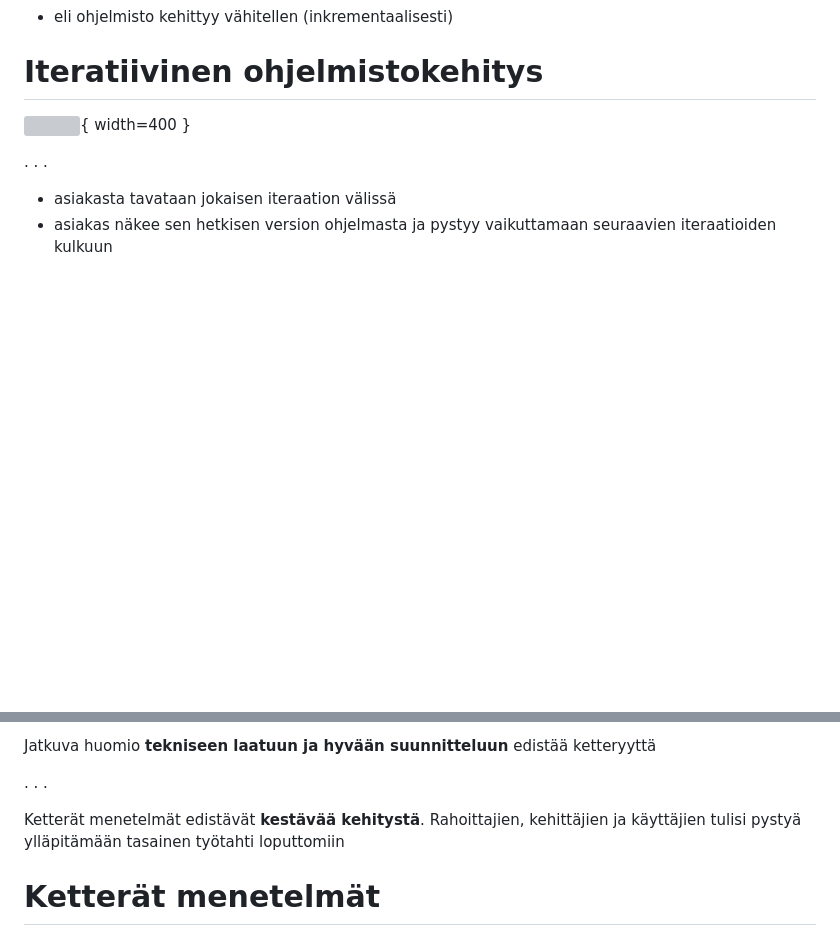
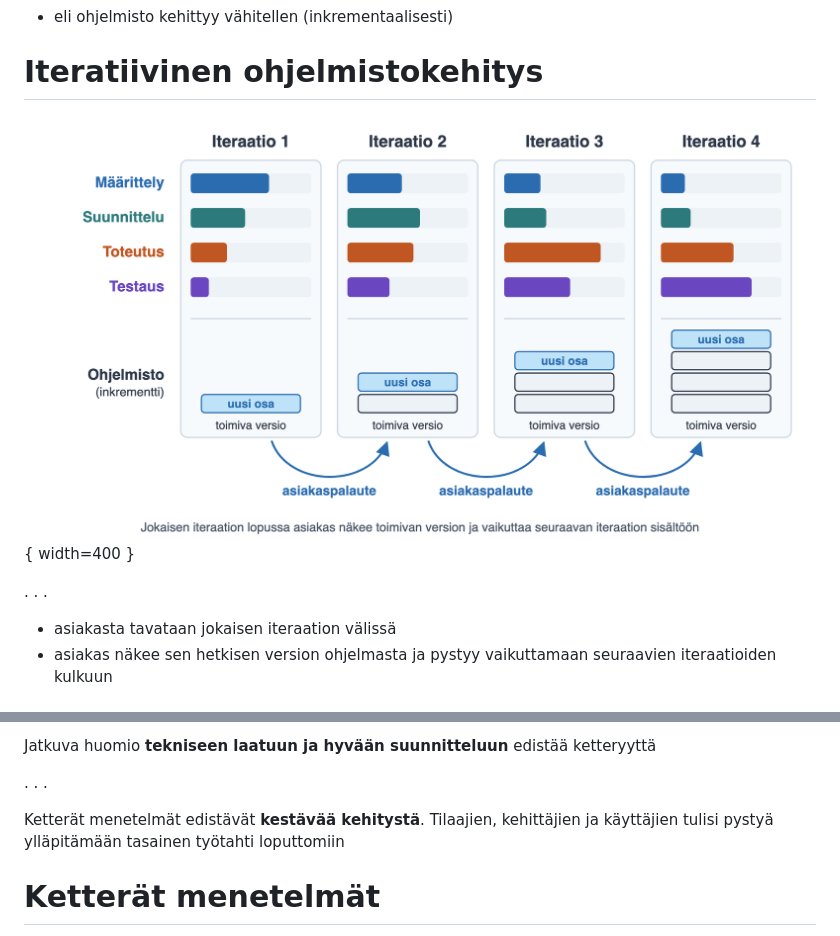
Before and after one commit to ohjelmistotuotanto-hy/slides-26, a Markdown page: 1.md, 2 parts joined by grey strips. GitHub-like rendering; pictures changed too: images/iteratiivinen.png (added); blank space fills up the shorter version; grey boxes are pictures that could not be loaded.

```diff
--- a/1.md
+++ b/1.md
@@ -524,7 +524,7 @@ Iteratiivisessa ohjelmistokehityksessä
 
 # Iteratiivinen ohjelmistokehitys
 
-![](../ohjelmistotuotanto-hy.github.io/images/1-4.png){ width=400 }
+![](./images/iteratiivinen.png){ width=400 }
 
 . . .
 
@@ -651,7 +651,7 @@ Jatkuva huomio **tekniseen laatuun ja hyvään suunnitteluun** edistää kettery
 
 . . .
 
-Ketterät menetelmät edistävät **kestävää kehitystä**. Rahoittajien, kehittäjien ja käyttäjien tulisi pystyä ylläpitämään tasainen työtahti loputtomiin
+Ketterät menetelmät edistävät **kestävää kehitystä**. Tilaajien, kehittäjien ja käyttäjien tulisi pystyä ylläpitämään tasainen työtahti loputtomiin
 
 # Ketterät menetelmät
 
```
Also changed, not shown: 1 other file.
